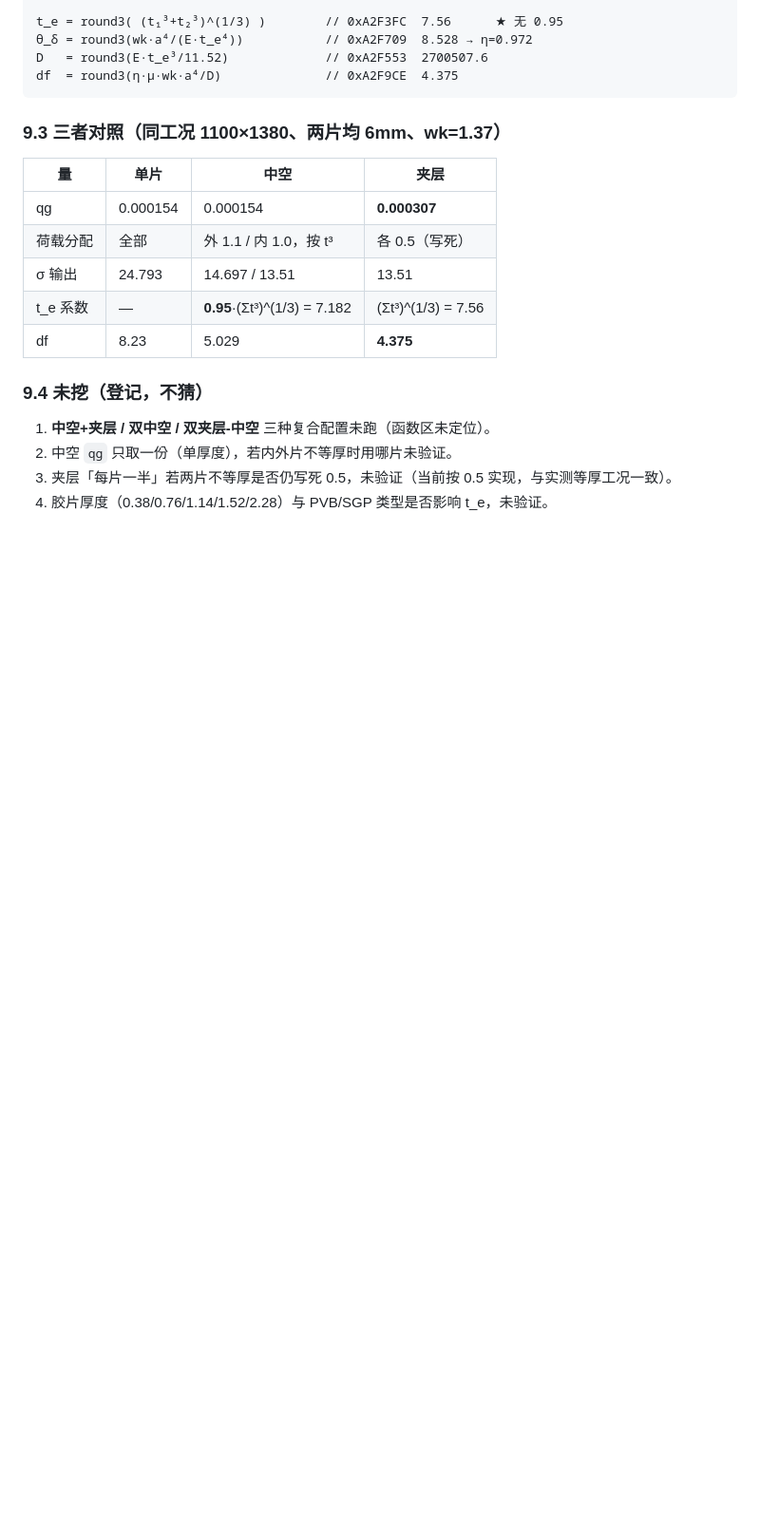
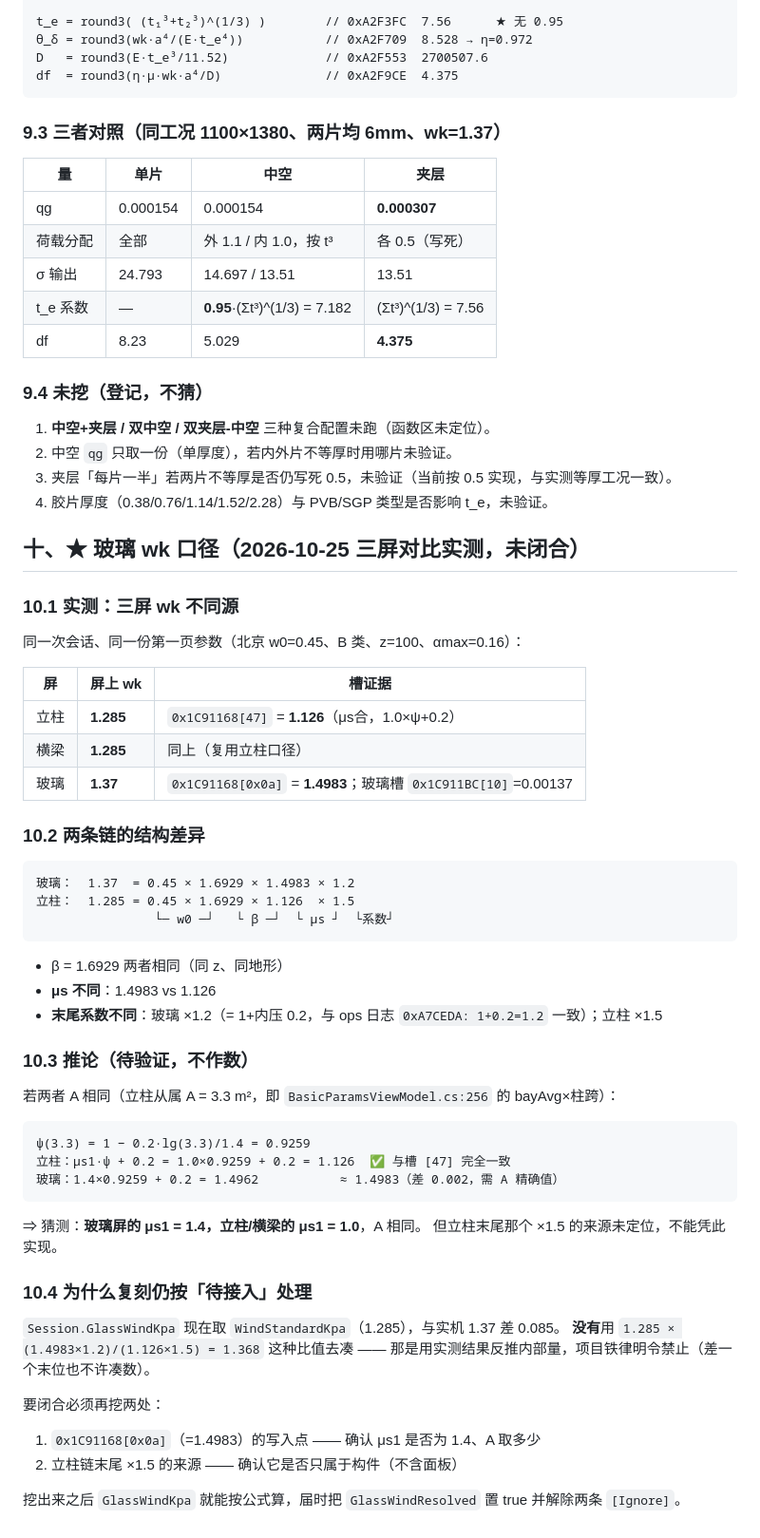
Before and after one commit to ey2h/SMHS-Cal-2, a Markdown page: docs/V31_GLASS_PAGE.md, the part around the change. Shown at 95% size. Rendered like a GitHub page; blank space fills up the shorter version.

Commit message:
玻璃 wk 口径三屏对比实测：立柱/横梁 1.285（μs合1.126×1.5）、玻璃 1.37（1.4983×1.2）；记录结构差异与两处待挖点，不用比值反推

````diff
--- a/docs/V31_GLASS_PAGE.md
+++ b/docs/V31_GLASS_PAGE.md
@@ -220,3 +220,52 @@ df  = round3(η·μ·wk·a⁴/D)              // 0xA2F9CE  4.375
 2. 中空 `qg` 只取一份（单厚度），若内外片不等厚时用哪片未验证。
 3. 夹层「每片一半」若两片不等厚是否仍写死 0.5，未验证（当前按 0.5 实现，与实测等厚工况一致）。
 4. 胶片厚度（0.38/0.76/1.14/1.52/2.28）与 PVB/SGP 类型是否影响 t_e，未验证。
+
+## 十、★ 玻璃 wk 口径（2026-10-25 三屏对比实测，未闭合）
+
+### 10.1 实测：三屏 wk 不同源
+
+同一次会话、同一份第一页参数（北京 w0=0.45、B 类、z=100、αmax=0.16）：
+
+| 屏 | 屏上 wk | 槽证据 |
+|---|---|---|
+| 立柱 | **1.285** | `0x1C91168[47]` = **1.126**（μs合，1.0×ψ+0.2） |
+| 横梁 | **1.285** | 同上（复用立柱口径） |
+| 玻璃 | **1.37** | `0x1C91168[0x0a]` = **1.4983**；玻璃槽 `0x1C911BC[10]`=0.00137 |
+
+### 10.2 两条链的结构差异
+
+```
+玻璃：  1.37  = 0.45 × 1.6929 × 1.4983 × 1.2
+立柱：  1.285 = 0.45 × 1.6929 × 1.126  × 1.5
+                └─ w0 ─┘   └ β ─┘  └ μs ┘  └系数┘
+```
+
+- β = 1.6929 两者相同（同 z、同地形）
+- **μs 不同**：1.4983 vs 1.126
+- **末尾系数不同**：玻璃 ×1.2（= 1+内压 0.2，与 ops 日志 `0xA7CEDA: 1+0.2=1.2` 一致）；立柱 ×1.5
+
+### 10.3 推论（待验证，不作数）
+
+若两者 A 相同（立柱从属 A = 3.3 m²，即 `BasicParamsViewModel.cs:256` 的 bayAvg×柱跨）：
+
+```
+ψ(3.3) = 1 − 0.2·lg(3.3)/1.4 = 0.9259
+立柱：μs1·ψ + 0.2 = 1.0×0.9259 + 0.2 = 1.126  ✅ 与槽 [47] 完全一致
+玻璃：1.4×0.9259 + 0.2 = 1.4962           ≈ 1.4983（差 0.002，需 A 精确值）
+```
+
+⇒ 猜测：**玻璃屏的 μs1 = 1.4，立柱/横梁的 μs1 = 1.0**，A 相同。
+但立柱末尾那个 ×1.5 的来源未定位，不能凭此实现。
+
+### 10.4 为什么复刻仍按「待接入」处理
+
+`Session.GlassWindKpa` 现在取 `WindStandardKpa`（1.285），与实机 1.37 差 0.085。
+**没有**用 `1.285 × (1.4983×1.2)/(1.126×1.5) = 1.368` 这种比值去凑 ——
+那是用实测结果反推内部量，项目铁律明令禁止（差一个末位也不许凑数）。
+
+要闭合必须再挖两处：
+1. `0x1C91168[0x0a]`（=1.4983）的写入点 —— 确认 μs1 是否为 1.4、A 取多少
+2. 立柱链末尾 ×1.5 的来源 —— 确认它是否只属于构件（不含面板）
+
+挖出来之后 `GlassWindKpa` 就能按公式算，届时把 `GlassWindResolved` 置 true 并解除两条 `[Ignore]`。
````
Also changed, not shown: .workbuddy/memory/2026-10-25.md (+12 -0 lines).
